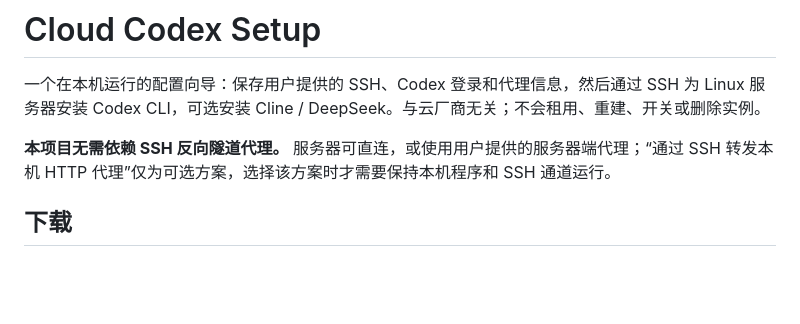
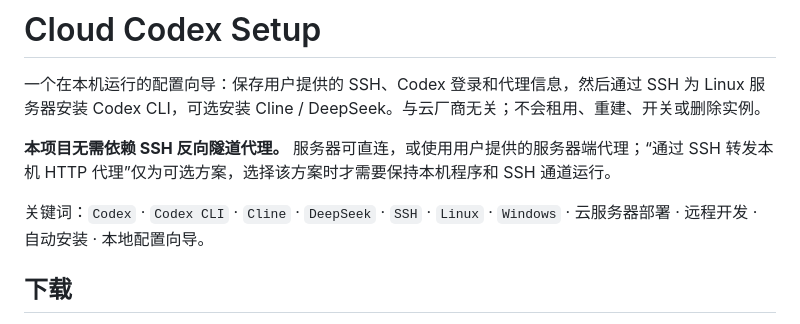
Before and after one commit to tim486486-beep/cloud-codex-setup, a Markdown page: README.md, the part around the change. Drawn GitHub-style; blank space fills up the shorter version.

Commit message:
docs: add project discovery keywords

```diff
--- a/README.md
+++ b/README.md
@@ -3,6 +3,8 @@
 一个在本机运行的配置向导：保存用户提供的 SSH、Codex 登录和代理信息，然后通过 SSH 为 Linux 服务器安装 Codex CLI，可选安装 Cline / DeepSeek。与云厂商无关；不会租用、重建、开关或删除实例。
 
 **本项目无需依赖 SSH 反向隧道代理。** 服务器可直连，或使用用户提供的服务器端代理；“通过 SSH 转发本机 HTTP 代理”仅为可选方案，选择该方案时才需要保持本机程序和 SSH 通道运行。
+
+关键词：`Codex` · `Codex CLI` · `Cline` · `DeepSeek` · `SSH` · `Linux` · `Windows` · 云服务器部署 · 远程开发 · 自动安装 · 本地配置向导。
 
 ## 下载
 
```
